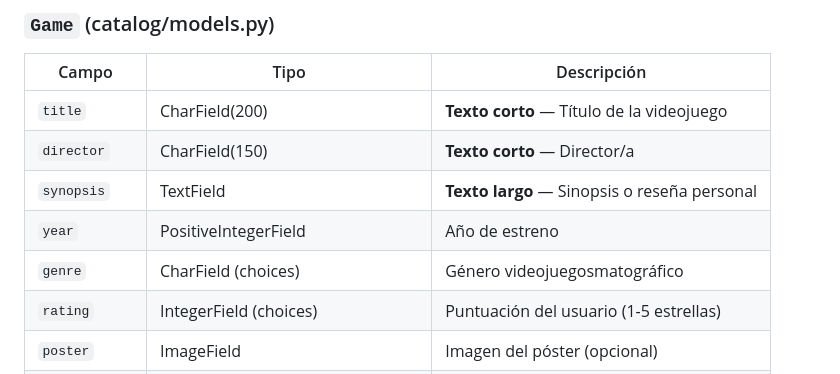
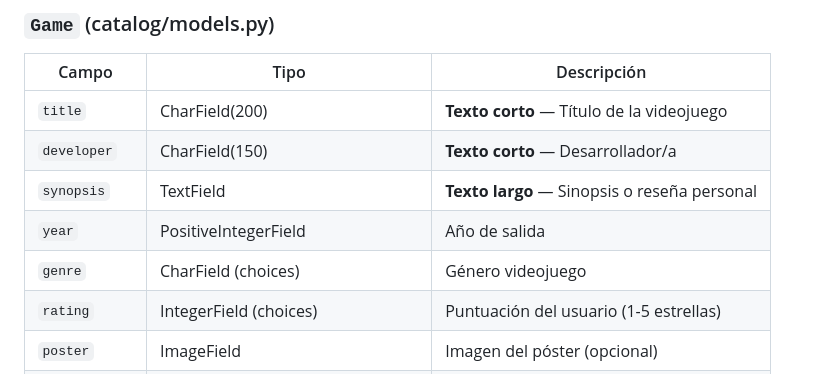
Before and after one commit to ferxi14/Proyecto_PEP_Django, a Markdown page: README.md, the part around the change. Rendered like a GitHub page.

Commit message:
correcion readme

```diff
--- a/README.md
+++ b/README.md
@@ -109,10 +109,10 @@ Abre **http://127.0.0.1:8020** en tu navegador.
 | Campo | Tipo | Descripción |
 |---|---|---|
 | `title` | CharField(200) | **Texto corto** — Título de la videojuego |
-| `director` | CharField(150) | **Texto corto** — Director/a |
+| `developer` | CharField(150) | **Texto corto** — Desarrollador/a |
 | `synopsis` | TextField | **Texto largo** — Sinopsis o reseña personal |
-| `year` | PositiveIntegerField | Año de estreno |
-| `genre` | CharField (choices) | Género videojuegosmatográfico |
+| `year` | PositiveIntegerField | Año de salida |
+| `genre` | CharField (choices) | Género videojuego |
 | `rating` | IntegerField (choices) | Puntuación del usuario (1-5 estrellas) |
 | `poster` | ImageField | Imagen del póster (opcional) |
 | `is_favorite` | BooleanField | Marcada como favorita |
```
